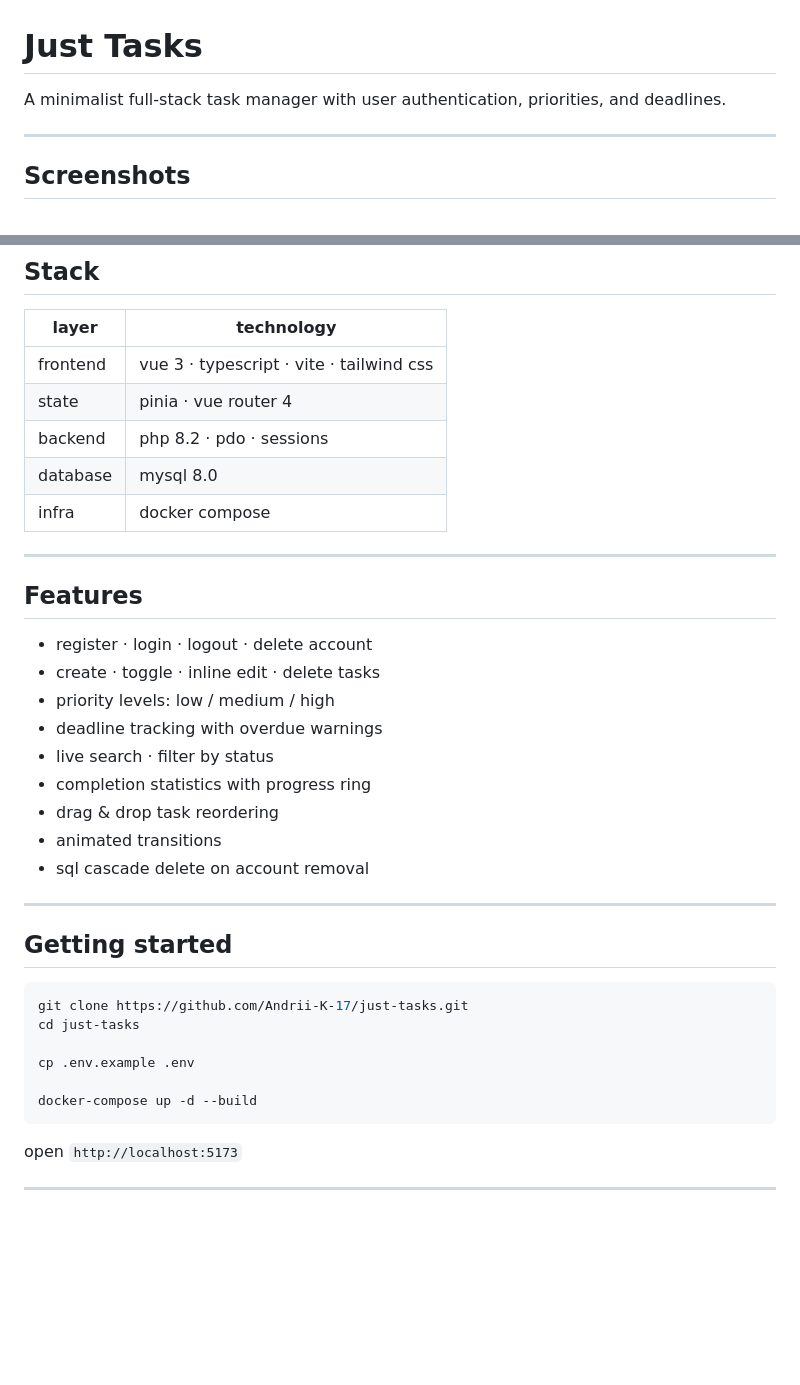
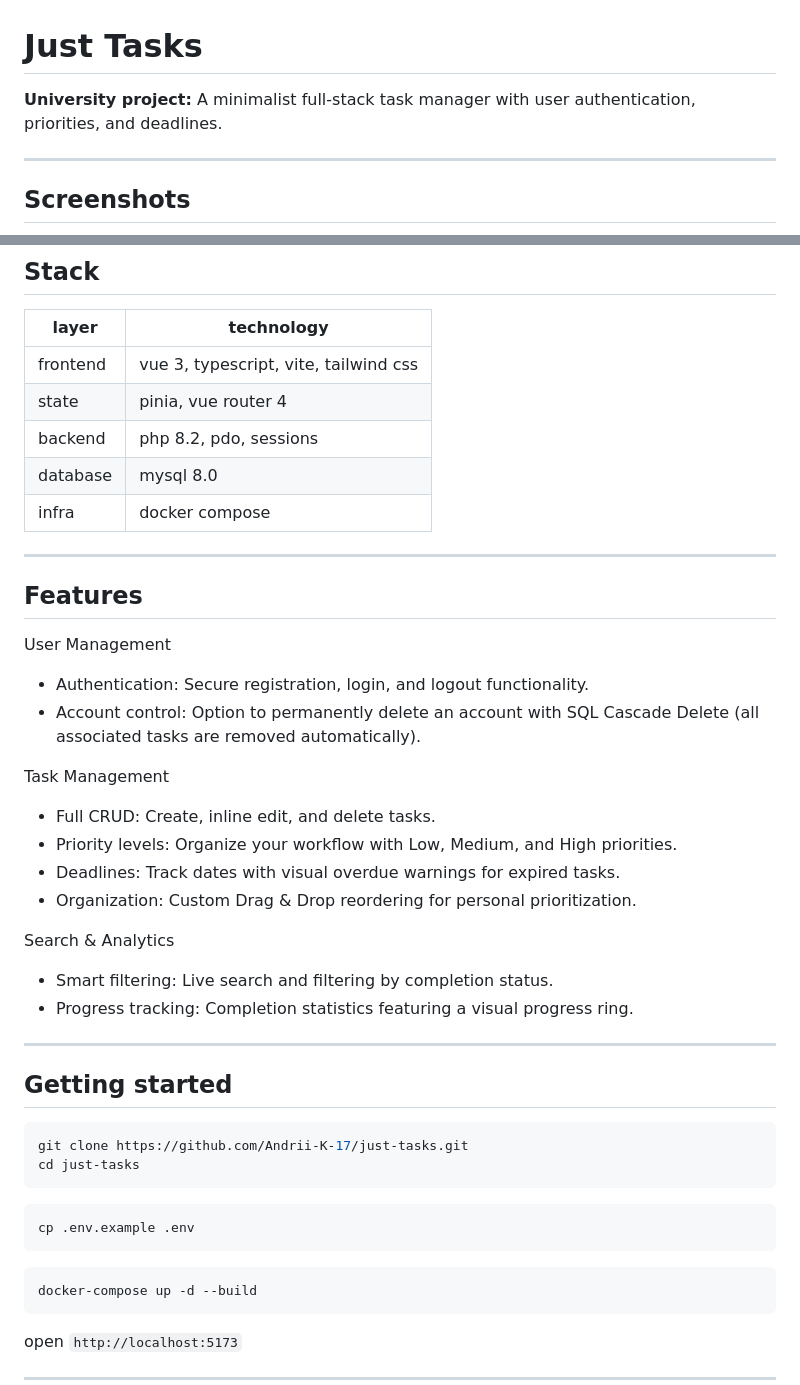
Before and after one commit to Andrii-K-17/just-tasks, a Markdown page: README.md, 2 parts joined by grey strips. GitHub-like rendering; blank space fills up the shorter version.

Commit message:
docs: enhance README with project details

````diff
--- a/README.md
+++ b/README.md
@@ -1,6 +1,6 @@
 # Just Tasks
 
-A minimalist full‑stack task manager with user authentication, priorities, and deadlines.
+**University project:** A minimalist full‑stack task manager with user authentication, priorities, and deadlines.
 
 ---
 
@@ -15,9 +15,9 @@ A minimalist full‑stack task manager with user authentication, priorities, and
 
 | layer     | technology                               |
 |-----------|------------------------------------------|
-| frontend  | vue 3 · typescript · vite · tailwind css |
-| state     | pinia · vue router 4                     |
-| backend   | php 8.2 · pdo · sessions                 |
+| frontend  | vue 3, typescript, vite, tailwind css |
+| state     | pinia, vue router 4                     |
+| backend   | php 8.2, pdo, sessions                 |
 | database  | mysql 8.0                                |
 | infra     | docker compose                           |
 
@@ -25,15 +25,19 @@ A minimalist full‑stack task manager with user authentication, priorities, and
 
 ## Features
 
-- register · login · logout · delete account
-- create · toggle · inline edit · delete tasks
-- priority levels: low / medium / high
-- deadline tracking with overdue warnings
-- live search · filter by status
-- completion statistics with progress ring
-- drag & drop task reordering
-- animated transitions
-- sql cascade delete on account removal
+User Management
+- Authentication: Secure registration, login, and logout functionality.
+- Account control: Option to permanently delete an account with SQL Cascade Delete (all associated tasks are removed automatically).
+
+Task Management
+- Full CRUD: Create, inline edit, and delete tasks.
+- Priority levels: Organize your workflow with Low, Medium, and High priorities.
+- Deadlines: Track dates with visual overdue warnings for expired tasks.
+- Organization: Custom Drag & Drop reordering for personal prioritization.
+
+Search & Analytics
+- Smart filtering: Live search and filtering by completion status.
+- Progress tracking: Completion statistics featuring a visual progress ring.
 
 ---
 
@@ -41,9 +45,11 @@ A minimalist full‑stack task manager with user authentication, priorities, and
 ```bash
 git clone https://github.com/Andrii-K-17/just-tasks.git
 cd just-tasks
-
+```
+```bash
 cp .env.example .env
-
+```
+```bash
 docker-compose up -d --build
 ```
 
````
